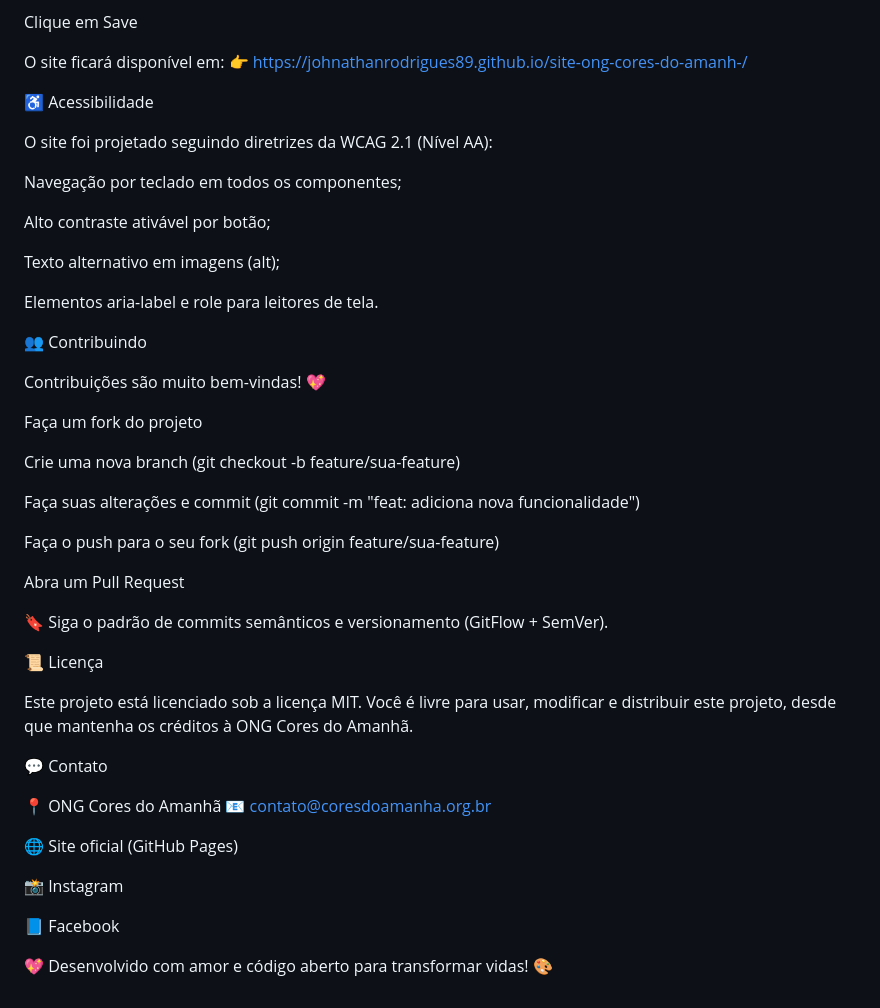
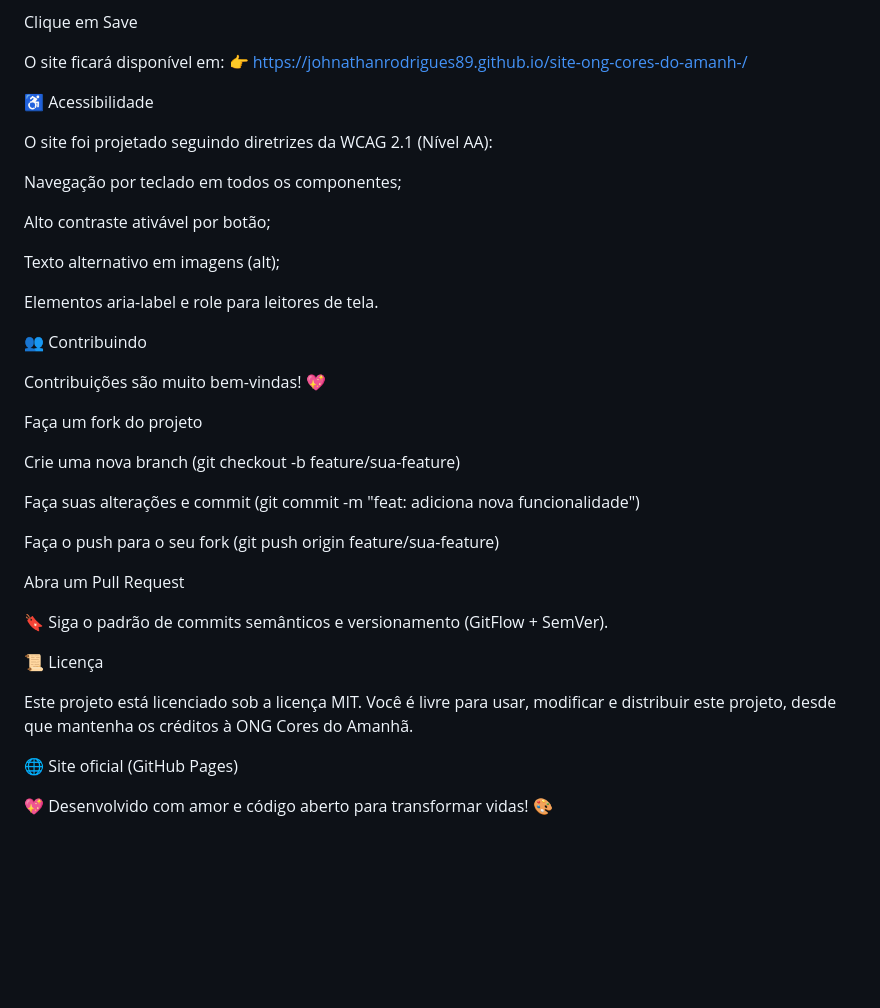
Before and after one commit to JohnathanRodrigues89/site-ong-cores-do-amanh-, a Markdown page: README.md, the part around one of its changes. GitHub-like rendering; blank space fills up the shorter version.

```diff
--- a/README.md
+++ b/README.md
@@ -88,6 +86,7 @@ Clique em Save
 O site ficará disponível em:
 👉 https://johnathanrodrigues89.github.io/site-ong-cores-do-amanh-/
 
+
 ♿ Acessibilidade
 
 O site foi projetado seguindo diretrizes da WCAG 2.1 (Nível AA):
@@ -99,6 +98,7 @@ Alto contraste ativável por botão;
 Texto alternativo em imagens (alt);
 
 Elementos aria-label e role para leitores de tela.
+
 
 👥 Contribuindo
 
@@ -116,20 +116,14 @@ Abra um Pull Request
 
 🔖 Siga o padrão de commits semânticos e versionamento (GitFlow + SemVer).
 
+
 📜 Licença
 
 Este projeto está licenciado sob a licença MIT.
 Você é livre para usar, modificar e distribuir este projeto, desde que mantenha os créditos à ONG Cores do Amanhã.
 
-💬 Contato
-
-📍 ONG Cores do Amanhã
-📧 contato@coresdoamanha.org.br
 
 🌐 Site oficial (GitHub Pages)
 
-📸 Instagram
-
-📘 Facebook
 
 💖 Desenvolvido com amor e código aberto para transformar vidas! 🎨
```
Also changed, not shown: other parts of README.md (+17 -19 lines).
